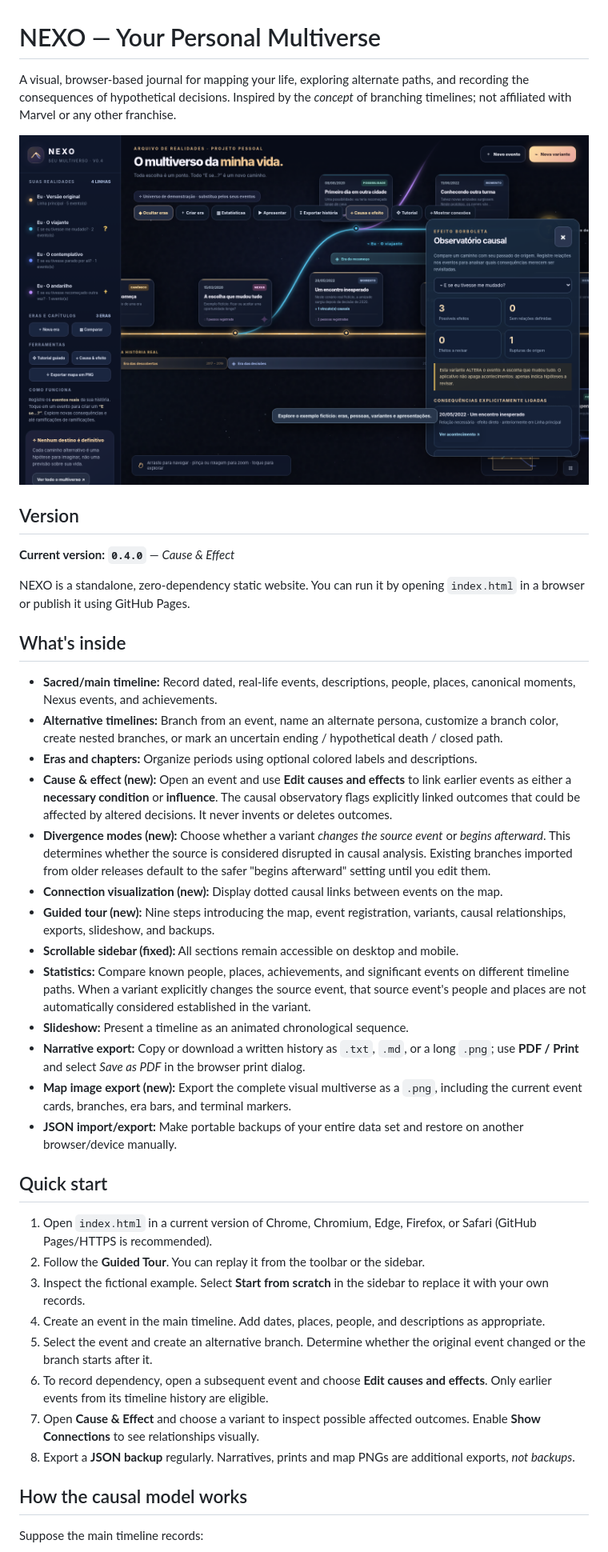
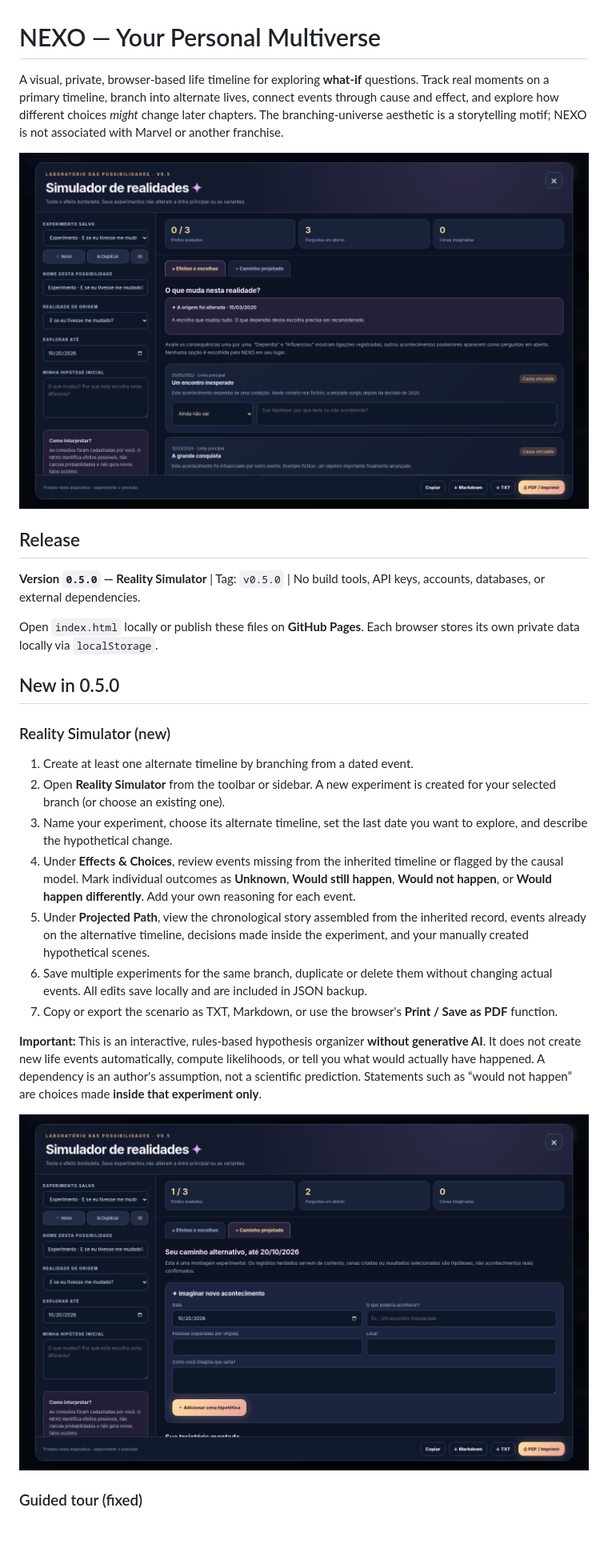
Before and after one commit to danielrosajr/nexo-personal-multiverse, a Markdown page: README.md, the part around the change printed below. Shown: that part at 80% size. Drawn GitHub-style; pictures changed too: assets/preview-projected-path.png (added), assets/preview-simulator.png (added); blank space fills up the shorter version.

Commit message:
feat: add reality simulator and fix guided tour spotlight

```diff
--- a/README.md
+++ b/README.md
@@ -1,43 +1,30 @@
 # NEXO — Your Personal Multiverse
 
-A visual, browser-based journal for mapping your life, exploring alternate paths, and recording the consequences of hypothetical decisions. Inspired by the *concept* of branching timelines; not affiliated with Marvel or any other franchise.
+A visual, private, browser-based life timeline for exploring **what-if** questions. Track real moments on a primary timeline, branch into alternate lives, connect events through cause and effect, and explore how different choices *might* change later chapters. The branching-universe aesthetic is a storytelling motif; NEXO is not associated with Marvel or another franchise.
 
-![NEXO cause-and-effect observatory](assets/preview-desktop.png)
+![Reality Simulator — desktop](assets/preview-simulator.png)
 
-## Version
+## Release
 
-**Current version: `0.4.0`** — *Cause & Effect*
+**Version `0.5.0` — Reality Simulator** | Tag: `v0.5.0` | No build tools, API keys, accounts, databases, or external dependencies.
 
-NEXO is a standalone, zero-dependency static website. You can run it by opening `index.html` in a browser or publish it using GitHub Pages.
+Open `index.html` locally or publish these files on **GitHub Pages**. Each browser stores its own private data locally via `localStorage`.
 
-## What's inside
+## New in 0.5.0
 
-- **Sacred/main timeline:** Record dated, real-life events, descriptions, people, places, canonical moments, Nexus events, and achievements.
-- **Alternative timelines:** Branch from an event, name an alternate persona, customize a branch color, create nested branches, or mark an uncertain ending / hypothetical death / closed path.
-- **Eras and chapters:** Organize periods using optional colored labels and descriptions.
-- **Cause & effect (new):** Open an event and use **Edit causes and effects** to link earlier events as either a **necessary condition** or **influence**. The causal observatory flags explicitly linked outcomes that could be affected by altered decisions. It never invents or deletes outcomes.
-- **Divergence modes (new):** Choose whether a variant *changes the source event* or *begins afterward*. This determines whether the source is considered disrupted in causal analysis. Existing branches imported from older releases default to the safer "begins afterward" setting until you edit them.
-- **Connection visualization (new):** Display dotted causal links between events on the map.
-- **Guided tour (new):** Nine steps introducing the map, event registration, variants, causal relationships, exports, slideshow, and backups.
-- **Scrollable sidebar (fixed):** All sections remain accessible on desktop and mobile.
-- **Statistics:** Compare known people, places, achievements, and significant events on different timeline paths. When a variant explicitly changes the source event, that source event's people and places are not automatically considered established in the variant.
-- **Slideshow:** Present a timeline as an animated chronological sequence.
-- **Narrative export:** Copy or download a written history as `.txt`, `.md`, or a long `.png`; use **PDF / Print** and select *Save as PDF* in the browser print dialog.
-- **Map image export (new):** Export the complete visual multiverse as a `.png`, including the current event cards, branches, era bars, and terminal markers.
-- **JSON import/export:** Make portable backups of your entire data set and restore on another browser/device manually.
+### Reality Simulator (new)
 
-## Quick start
+1. Create at least one alternate timeline by branching from a dated event.
+2. Open **Reality Simulator** from the toolbar or sidebar. A new experiment is created for your selected branch (or choose an existing one).
+3. Name your experiment, choose its alternate timeline, set the last date you want to explore, and describe the hypothetical change.
+4. Under **Effects & Choices**, review events missing from the inherited timeline or flagged by the causal model. Mark individual outcomes as **Unknown**, **Would still happen**, **Would not happen**, or **Would happen differently**. Add your own reasoning for each event.
+5. Under **Projected Path**, view the chronological story assembled from the inherited record, events already on the alternative timeline, decisions made inside the experiment, and your manually created hypothetical scenes.
+6. Save multiple experiments for the same branch, duplicate or delete them without changing actual events. All edits save locally and are included in JSON backup.
+7. Copy or export the scenario as TXT, Markdown, or use the browser's **Print / Save as PDF** function.
 
-1. Open `index.html` in a current version of Chrome, Chromium, Edge, Firefox, or Safari (GitHub Pages/HTTPS is recommended).
-2. Follow the **Guided Tour**. You can replay it from the toolbar or the sidebar.
-3. Inspect the fictional example. Select **Start from scratch** in the sidebar to replace it with your own records.
-4. Create an event in the main timeline. Add dates, places, people, and descriptions as appropriate.
-5. Select the event and create an alternative branch. Determine whether the original event changed or the branch starts after it.
-6. To record dependency, open a subsequent event and choose **Edit causes and effects**. Only earlier events from its timeline history are eligible.
-7. Open **Cause & Effect** and choose a variant to inspect possible affected outcomes. Enable **Show Connections** to see relationships visually.
-8. Export a **JSON backup** regularly. Narratives, prints and map PNGs are additional exports, *not backups*.
+**Important:** This is an interactive, rules-based hypothesis organizer **without generative AI**. It does not create new life events automatically, compute likelihoods, or tell you what would actually have happened. A dependency is an author's assumption, not a scientific prediction. Statements such as “would not happen” are choices made **inside that experiment only**.
 
-## How the causal model works
+![Scenario path](assets/preview-projected-path.png)
 
-Suppose the main timeline records:
+### Guided tour (fixed)
 
```
Also changed, not shown: other parts of README.md (+57 -42 lines), CHANGELOG.md (+28 -29 lines), RELEASE_NOTES_v0.5.0.md (added, +33 -0 lines), SECURITY.md (+4 -0 lines), assets/preview-guided-tour.png (added), assets/preview-mobile.png, 1 other file.
